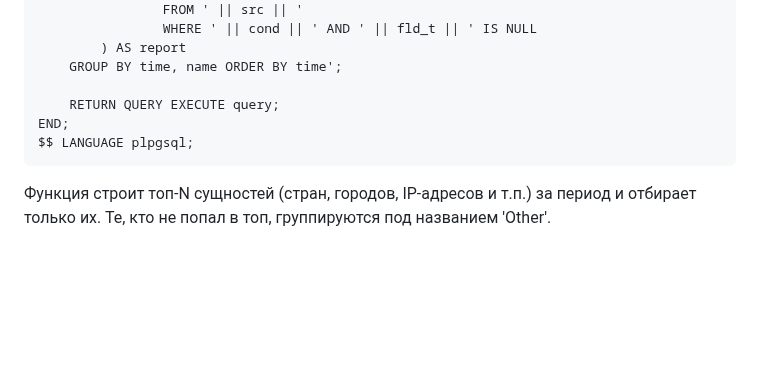
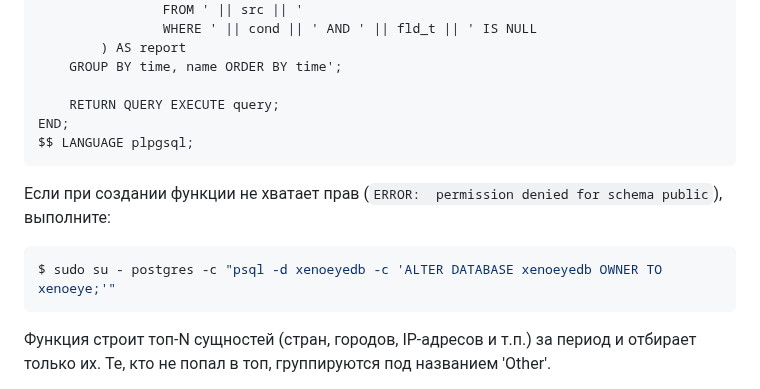
Before and after one commit to vmxdev/xenoeye, a Markdown page: EXTRA.ru.md, the part around the change. Rendered like a GitHub page; blank space fills up the shorter version.

````diff
--- a/EXTRA.ru.md
+++ b/EXTRA.ru.md
@@ -324,6 +324,11 @@ END;
 $$ LANGUAGE plpgsql;
 ```
 
+Если при создании функции не хватает прав (`ERROR:  permission denied for schema public`), выполните:
+``` sh
+$ sudo su - postgres -c "psql -d xenoeyedb -c 'ALTER DATABASE xenoeyedb OWNER TO xenoeye;'"
+```
+
 Функция строит топ-N сущностей (стран, городов, IP-адресов и т.п.) за период и отбирает только их. Те, кто не попал в топ, группируются под названием 'Other'.
 
 При создании панели в Графане в поле для SQL запроса можно написать вызов этой функции:
````
Also changed, not shown: EXTRA.md (+5 -0 lines).
